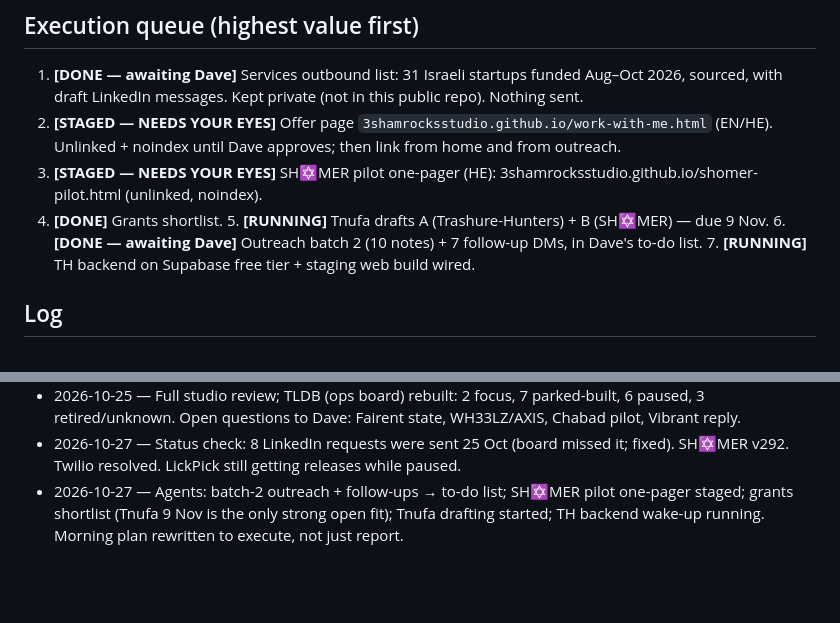
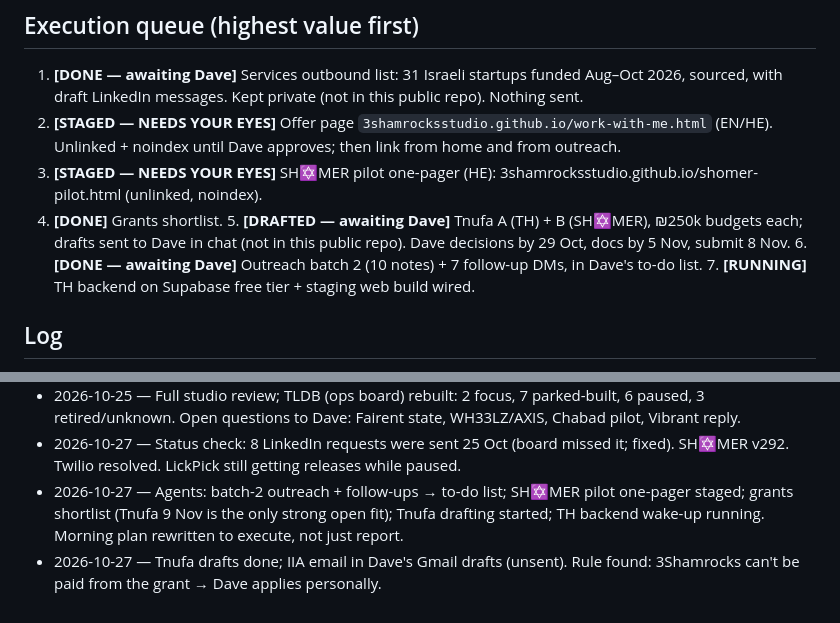
Before and after one commit to 3ShamrocksStudio/3s-status, a Markdown page: STUDIO_BRAIN.md, 2 parts joined by grey strips. GitHub-like rendering; blank space fills up the shorter version.

Commit message:
Brain: Tnufa drafted
Co-Authored-By: Claude Opus 5.5 <noreply@anthropic.com>
Claude-Session: https://claude.ai/code/session_01T1idFqQ37VYtpTtE1QSNhn

```diff
--- a/STUDIO_BRAIN.md
+++ b/STUDIO_BRAIN.md
@@ -35,7 +35,7 @@ Live board data: `3shamrocksstudio.github.io/ops/data.json` · Blockers: `BLOCKE
 1. **[DONE — awaiting Dave]** Services outbound list: 31 Israeli startups funded Aug–Oct 2026, sourced, with draft LinkedIn messages. Kept private (not in this public repo). Nothing sent.
 2. **[STAGED — NEEDS YOUR EYES]** Offer page `3shamrocksstudio.github.io/work-with-me.html` (EN/HE). Unlinked + noindex until Dave approves; then link from home and from outreach.
 3. **[STAGED — NEEDS YOUR EYES]** SH✡MER pilot one-pager (HE): 3shamrocksstudio.github.io/shomer-pilot.html (unlinked, noindex).
-4. **[DONE]** Grants shortlist. 5. **[RUNNING]** Tnufa drafts A (Trashure-Hunters) + B (SH✡MER) — due 9 Nov. 6. **[DONE — awaiting Dave]** Outreach batch 2 (10 notes) + 7 follow-up DMs, in Dave's to-do list. 7. **[RUNNING]** TH backend on Supabase free tier + staging web build wired.
+4. **[DONE]** Grants shortlist. 5. **[DRAFTED — awaiting Dave]** Tnufa A (TH) + B (SH✡MER), ₪250k budgets each; drafts sent to Dave in chat (not in this public repo). Dave decisions by 29 Oct, docs by 5 Nov, submit 8 Nov. 6. **[DONE — awaiting Dave]** Outreach batch 2 (10 notes) + 7 follow-up DMs, in Dave's to-do list. 7. **[RUNNING]** TH backend on Supabase free tier + staging web build wired.
 
 ## Log
 - 2026-10-25 — Brain initialised from ops/data.json, BLOCKERS.md, nightly audit. Started queue item 1.
@@ -45,3 +45,4 @@ Live board data: `3shamrocksstudio.github.io/ops/data.json` · Blockers: `BLOCKE
 - 2026-10-25 — Full studio review; TLDB (ops board) rebuilt: 2 focus, 7 parked-built, 6 paused, 3 retired/unknown. Open questions to Dave: Fairent state, WH33LZ/AXIS, Chabad pilot, Vibrant reply.
 - 2026-10-27 — Status check: 8 LinkedIn requests were sent 25 Oct (board missed it; fixed). SH✡MER v292. Twilio resolved. LickPick still getting releases while paused.
 - 2026-10-27 — Agents: batch-2 outreach + follow-ups → to-do list; SH✡MER pilot one-pager staged; grants shortlist (Tnufa 9 Nov is the only strong open fit); Tnufa drafting started; TH backend wake-up running. Morning plan rewritten to execute, not just report.
+- 2026-10-27 — Tnufa drafts done; IIA email in Dave's Gmail drafts (unsent). Rule found: 3Shamrocks can't be paid from the grant → Dave applies personally.
```
